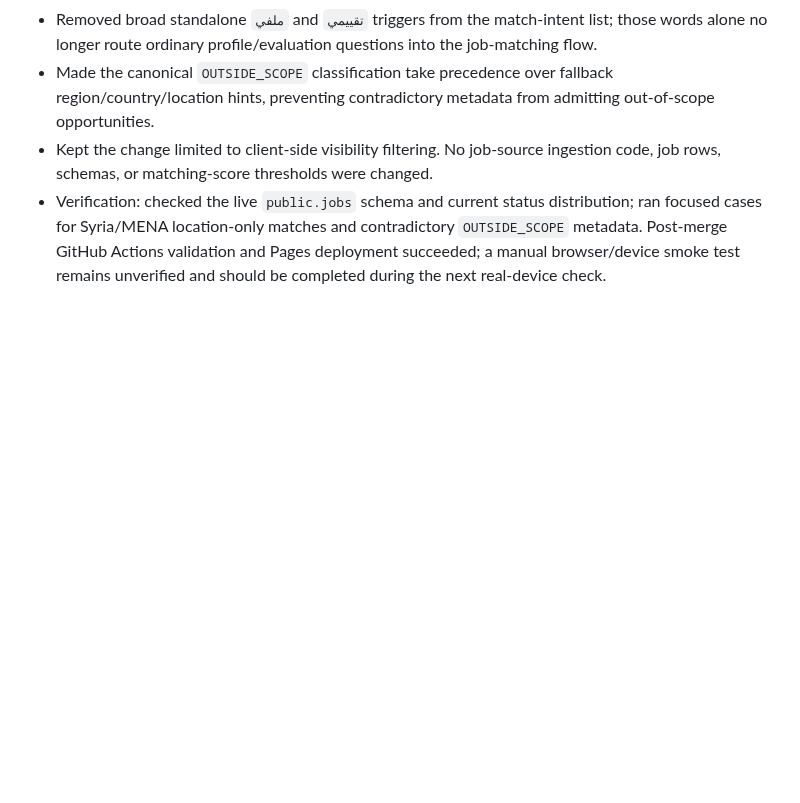
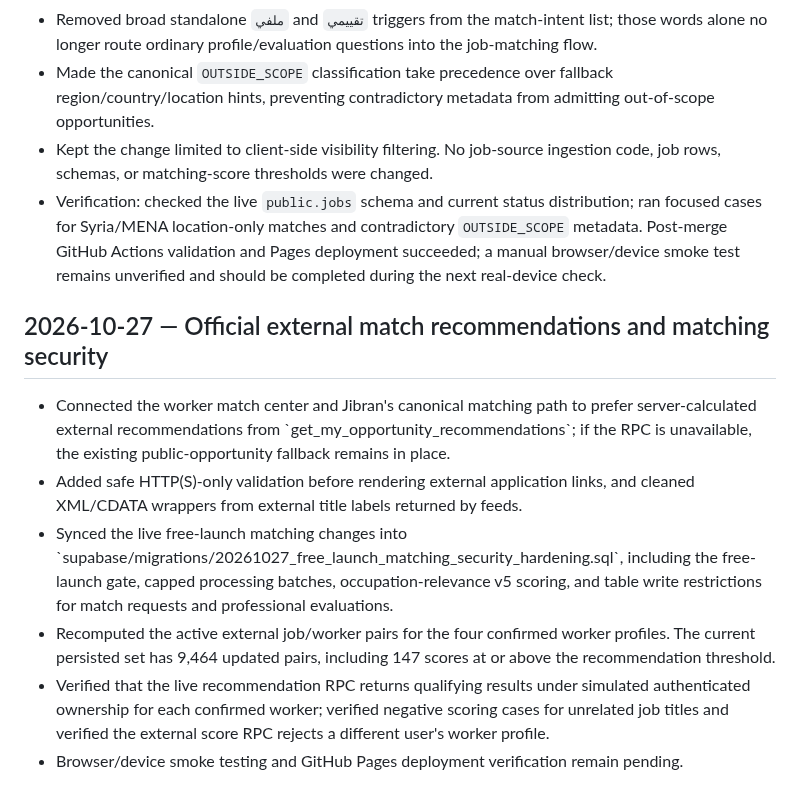
Before and after one commit to hassanhabib111978-ux/madkhal, a Markdown page: MADKHAL_CHANGELOG.md, the part around the change. Rendered like a GitHub page; blank space fills up the shorter version.

Commit message:
Record external match recommendation and security hardening

```diff
--- a/MADKHAL_CHANGELOG.md
+++ b/MADKHAL_CHANGELOG.md
@@ -90,3 +90,12 @@ No source ingestion was rebuilt or deleted in this batch. Payment activation rem
 - Made the canonical `OUTSIDE_SCOPE` classification take precedence over fallback region/country/location hints, preventing contradictory metadata from admitting out-of-scope opportunities.
 - Kept the change limited to client-side visibility filtering. No job-source ingestion code, job rows, schemas, or matching-score thresholds were changed.
 - Verification: checked the live `public.jobs` schema and current status distribution; ran focused cases for Syria/MENA location-only matches and contradictory `OUTSIDE_SCOPE` metadata. Post-merge GitHub Actions validation and Pages deployment succeeded; a manual browser/device smoke test remains unverified and should be completed during the next real-device check.
+
+
+## 2026-10-27 — Official external match recommendations and matching security
+- Connected the worker match center and Jibran's canonical matching path to prefer server-calculated external recommendations from \`get_my_opportunity_recommendations\`; if the RPC is unavailable, the existing public-opportunity fallback remains in place.
+- Added safe HTTP(S)-only validation before rendering external application links, and cleaned XML/CDATA wrappers from external title labels returned by feeds.
+- Synced the live free-launch matching changes into \`supabase/migrations/20261027_free_launch_matching_security_hardening.sql\`, including the free-launch gate, capped processing batches, occupation-relevance v5 scoring, and table write restrictions for match requests and professional evaluations.
+- Recomputed the active external job/worker pairs for the four confirmed worker profiles. The current persisted set has 9,464 updated pairs, including 147 scores at or above the recommendation threshold.
+- Verified that the live recommendation RPC returns qualifying results under simulated authenticated ownership for each confirmed worker; verified negative scoring cases for unrelated job titles and verified the external score RPC rejects a different user's worker profile.
+- Browser/device smoke testing and GitHub Pages deployment verification remain pending.
```
